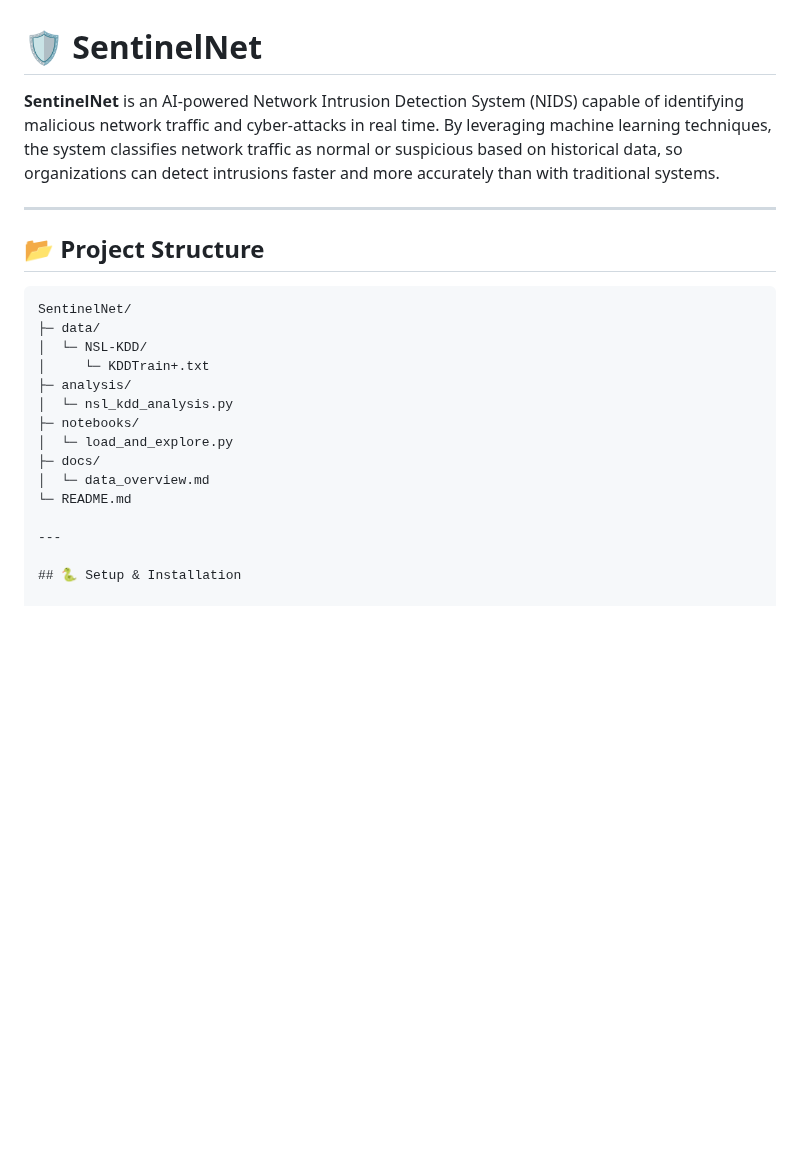
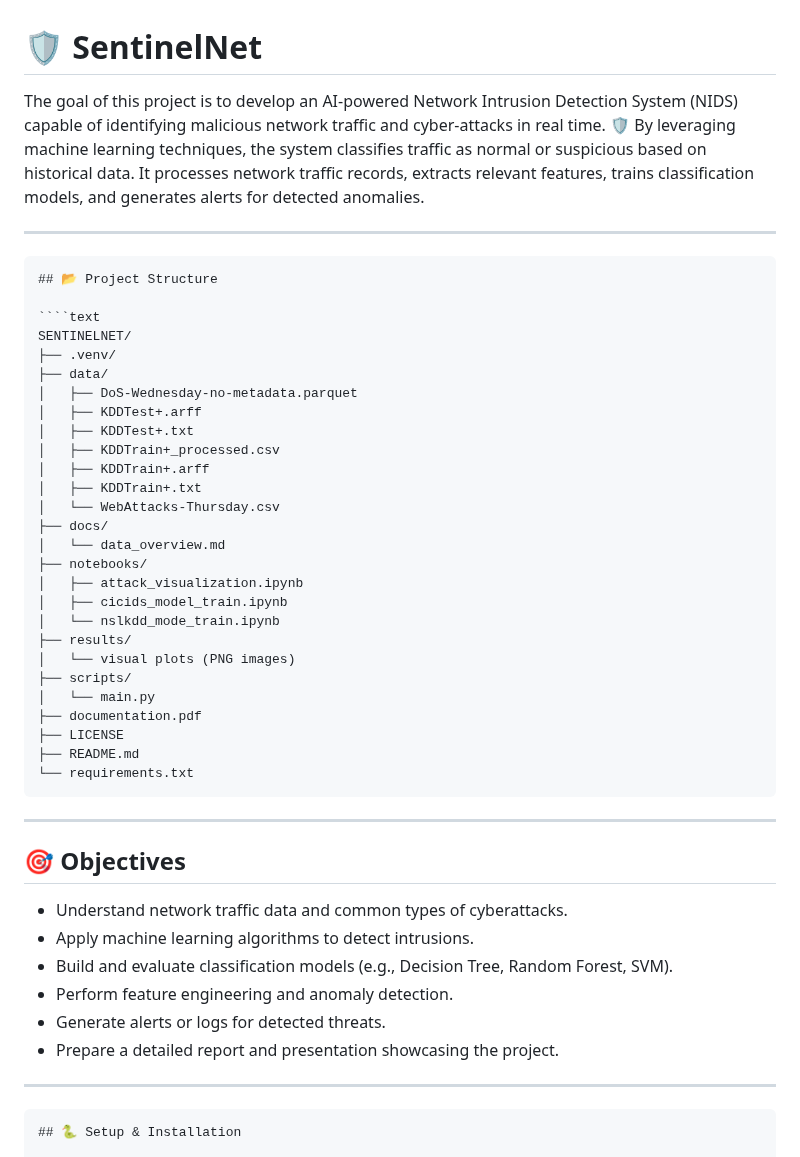
Before and after one commit to theamityadavv/SentinelNet, a Markdown page: README.md, the part around one of its changes. GitHub-like rendering; blank space fills up the shorter version.

`````diff
--- a/README.md
+++ b/README.md
@@ -1,26 +1,48 @@
 # 🛡️ SentinelNet
 
-**SentinelNet** is an AI-powered Network Intrusion Detection System (NIDS) capable of identifying malicious network traffic and cyber-attacks in real time. By leveraging machine learning techniques, the system classifies network traffic as normal or suspicious based on historical data, so organizations can detect intrusions faster and more accurately than with traditional systems.
+The goal of this project is to develop an AI-powered Network Intrusion Detection System (NIDS) capable of identifying malicious network traffic and cyber-attacks in real time. 🛡️ By leveraging machine learning techniques, the system classifies traffic as normal or suspicious based on historical data. It processes network traffic records, extracts relevant features, trains classification models, and generates alerts for detected anomalies.
 
 ---
-
+```
 ## 📂 Project Structure
 
 ````text
-SentinelNet/
-├─ data/
-│  └─ NSL-KDD/
-│     └─ KDDTrain+.txt
-├─ analysis/
-│  └─ nsl_kdd_analysis.py
-├─ notebooks/
-│  └─ load_and_explore.py
-├─ docs/
-│  └─ data_overview.md
-└─ README.md
+SENTINELNET/
+├── .venv/
+├── data/
+│   ├── DoS-Wednesday-no-metadata.parquet
+│   ├── KDDTest+.arff
+│   ├── KDDTest+.txt
+│   ├── KDDTrain+_processed.csv
+│   ├── KDDTrain+.arff
+│   ├── KDDTrain+.txt
+│   └── WebAttacks-Thursday.csv
+├── docs/
+│   └── data_overview.md
+├── notebooks/
+│   ├── attack_visualization.ipynb
+│   ├── cicids_model_train.ipynb
+│   └── nslkdd_mode_train.ipynb
+├── results/
+│   └── visual plots (PNG images)
+├── scripts/
+│   └── main.py
+├── documentation.pdf
+├── LICENSE
+├── README.md
+└── requirements.txt
+```
+---
+## 🎯 Objectives
 
+- Understand network traffic data and common types of cyberattacks.
+- Apply machine learning algorithms to detect intrusions.
+- Build and evaluate classification models (e.g., Decision Tree, Random Forest, SVM).
+- Perform feature engineering and anomaly detection.
+- Generate alerts or logs for detected threats.
+- Prepare a detailed report and presentation showcasing the project.
 ---
-
+```
 ## 🐍 Setup & Installation
 
 1. **Clone the repository:**
`````
Also changed, not shown: other parts of README.md (+15 -0 lines).
